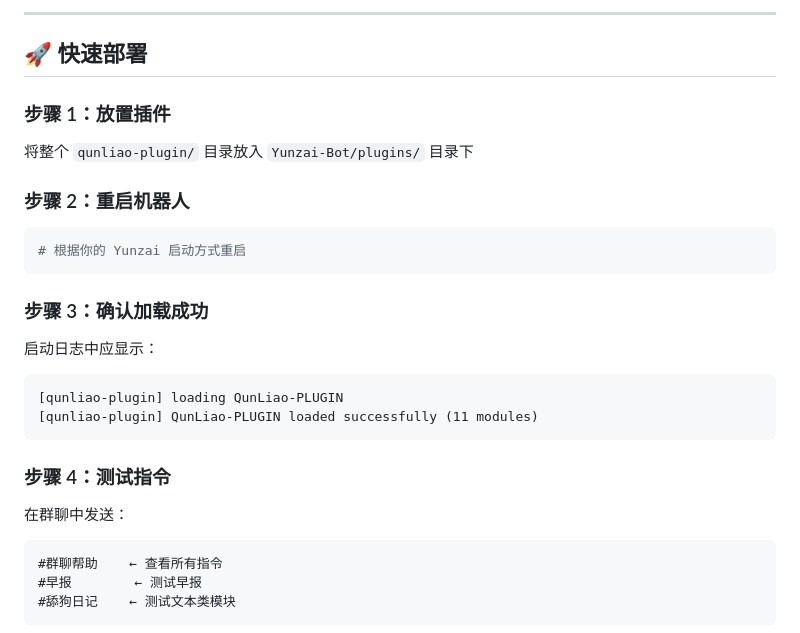
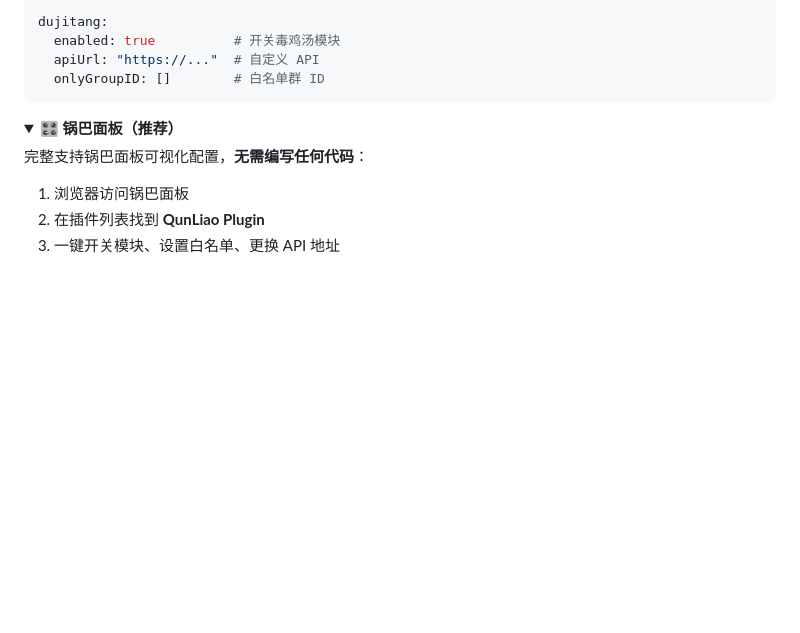
Before and after one commit to mCat-0/qunliao-plugin, a Markdown page: README.md, the part around one of its changes. Rendered like a GitHub page; folded sections open; blank space fills up the shorter version.

````diff
--- a/README.md
+++ b/README.md
@@ -126,30 +173,19 @@ qunliao-plugin/
 
----
-
-## 🚀 快速部署
-
-### 步骤 1：放置插件
-将整个 `qunliao-plugin/` 目录放入 `Yunzai-Bot/plugins/` 目录下
-
-### 步骤 2：重启机器人
-```bash
-# 根据你的 Yunzai 启动方式重启
+```yaml
+dujitang:
+  enabled: true          # 开关毒鸡汤模块
+  apiUrl: "https://..."  # 自定义 API
+  onlyGroupID: []        # 白名单群 ID
 ```
 
-### 步骤 3：确认加载成功
-启动日志中应显示：
+</details>
 
-```
-[qunliao-plugin] loading QunLiao-PLUGIN
-[qunliao-plugin] QunLiao-PLUGIN loaded successfully (11 modules)
-```
+<details>
+<summary><b>🎛️ 锅巴面板（推荐）</b></summary>
 
-### 步骤 4：测试指令
-在群聊中发送：
+完整支持锅巴面板可视化配置，**无需编写任何代码**：
 
-```
-#群聊帮助    ← 查看所有指令
-#早报        ← 测试早报
-#舔狗日记    ← 测试文本类模块
-```
+1. 浏览器访问锅巴面板
+2. 在插件列表找到 **QunLiao Plugin**
+3. 一键开关模块、设置白名单、更换 API 地址
 
````
Also changed, not shown: other parts of README.md (+125 -70 lines).
